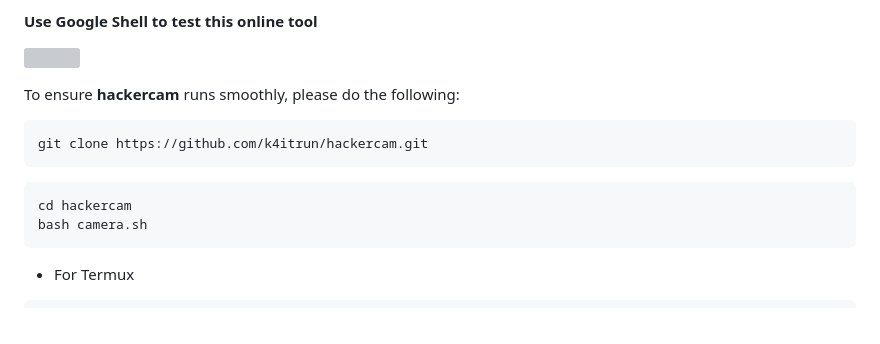
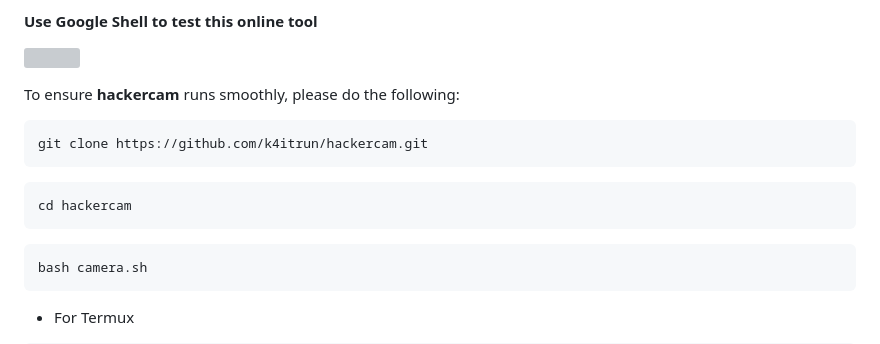
Before and after one commit to k4itrun/hackercam, a Markdown page: readme.md, the part around the change. GitHub-like rendering; grey boxes are pictures that could not be loaded.

````diff
--- a/readme.md
+++ b/readme.md
@@ -113,6 +113,8 @@ git clone https://github.com/k4itrun/hackercam.git
 ```
 ```bash
 cd hackercam
+```
+```bash
 bash camera.sh
 ```
 
````
